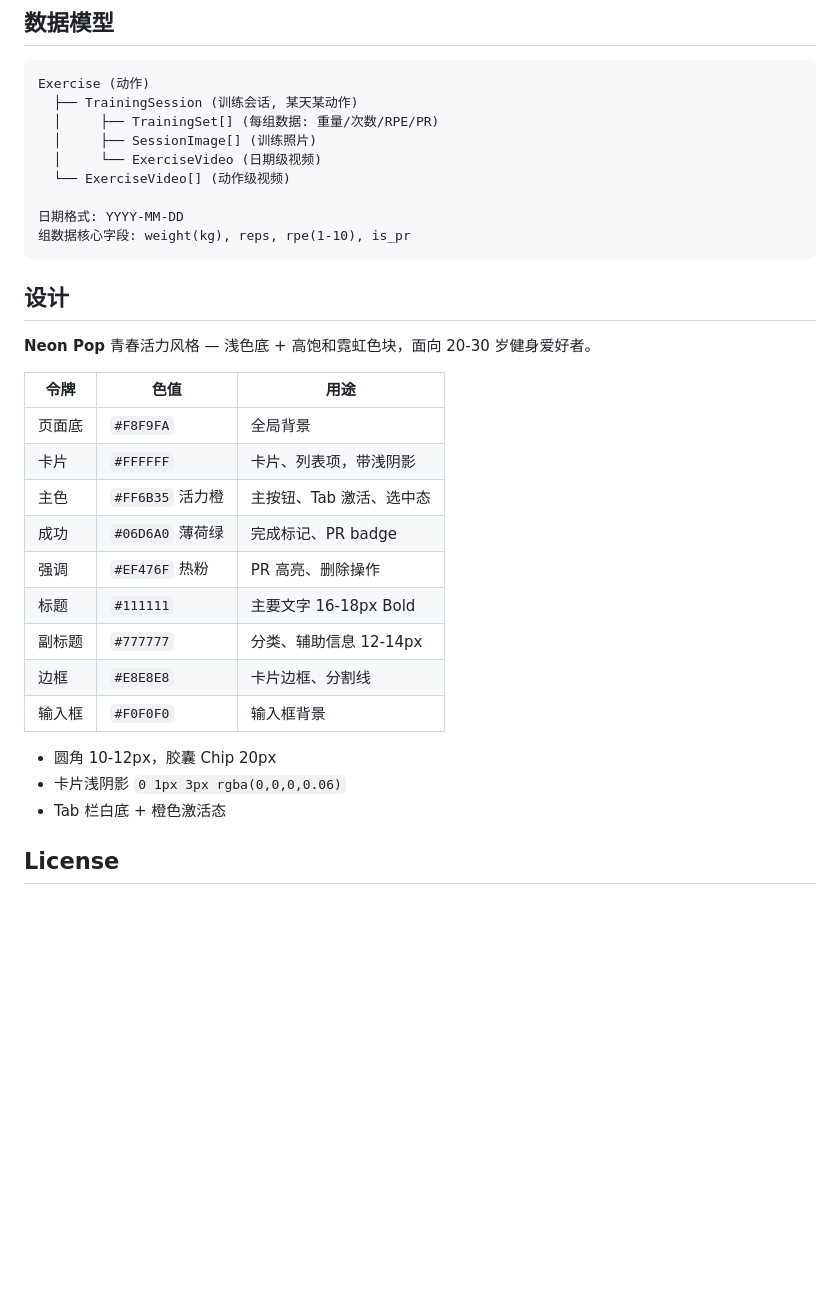
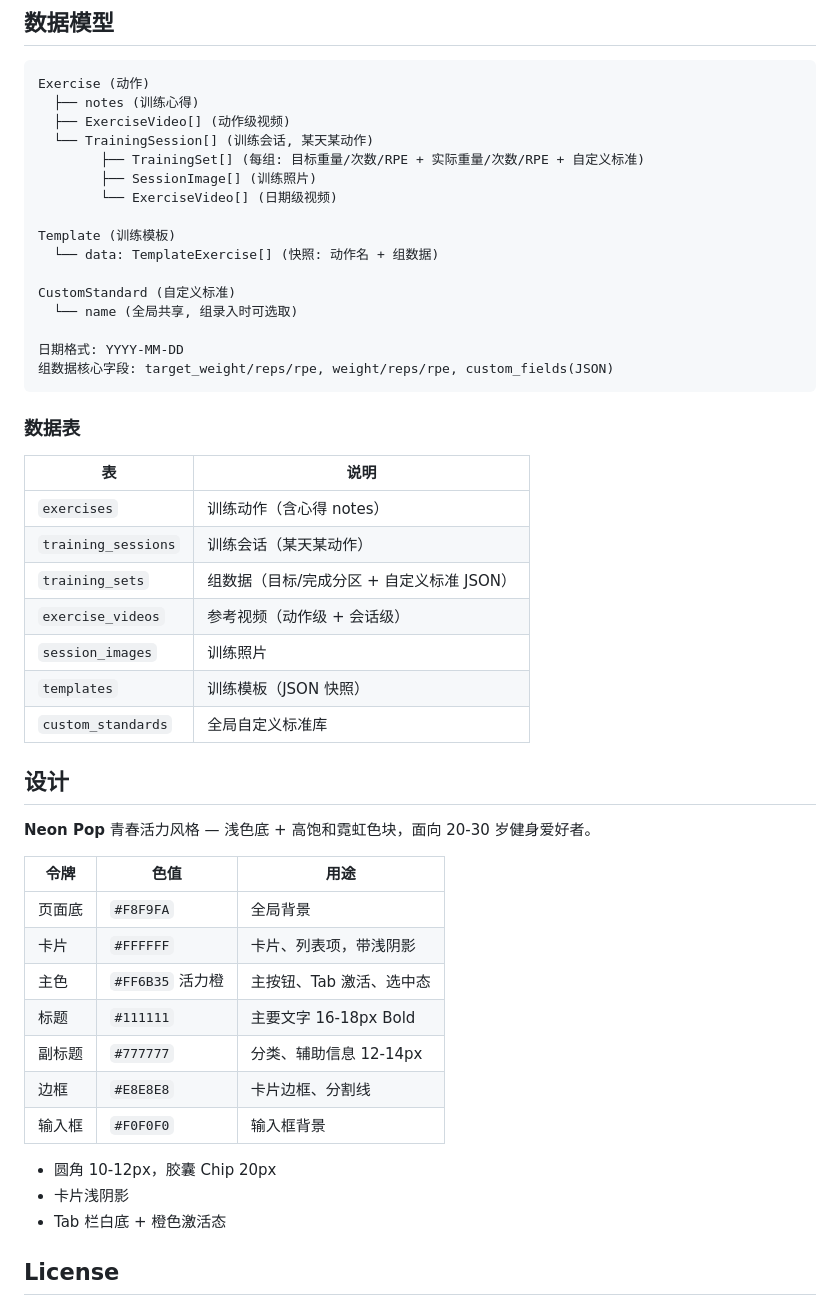
Before and after one commit to FullerHuang/fitnesstracker, a Markdown page: README.md, the part around one of its changes. Drawn GitHub-style; blank space fills up the shorter version.

````diff
--- a/README.md
+++ b/README.md
@@ -109,15 +135,34 @@ eas build --platform android --profile preview
 
 ```
 Exercise (动作)
-  ├── TrainingSession (训练会话, 某天某动作)
-  │     ├── TrainingSet[] (每组数据: 重量/次数/RPE/PR)
-  │     ├── SessionImage[] (训练照片)
-  │     └── ExerciseVideo (日期级视频)
-  └── ExerciseVideo[] (动作级视频)
+  ├── notes (训练心得)
+  ├── ExerciseVideo[] (动作级视频)
+  └── TrainingSession[] (训练会话, 某天某动作)
+        ├── TrainingSet[] (每组: 目标重量/次数/RPE + 实际重量/次数/RPE + 自定义标准)
+        ├── SessionImage[] (训练照片)
+        └── ExerciseVideo[] (日期级视频)
+
+Template (训练模板)
+  └── data: TemplateExercise[] (快照: 动作名 + 组数据)
+
+CustomStandard (自定义标准)
+  └── name (全局共享, 组录入时可选取)
 
 日期格式: YYYY-MM-DD
-组数据核心字段: weight(kg), reps, rpe(1-10), is_pr
+组数据核心字段: target_weight/reps/rpe, weight/reps/rpe, custom_fields(JSON)
 ```
+
+### 数据表
+
+| 表 | 说明 |
+|----|------|
+| `exercises` | 训练动作（含心得 notes） |
+| `training_sessions` | 训练会话（某天某动作） |
+| `training_sets` | 组数据（目标/完成分区 + 自定义标准 JSON） |
+| `exercise_videos` | 参考视频（动作级 + 会话级） |
+| `session_images` | 训练照片 |
+| `templates` | 训练模板（JSON 快照） |
+| `custom_standards` | 全局自定义标准库 |
 
 ## 设计
 
@@ -128,15 +173,13 @@ Exercise (动作)
 | 页面底 | `#F8F9FA` | 全局背景 |
 | 卡片 | `#FFFFFF` | 卡片、列表项，带浅阴影 |
 | 主色 | `#FF6B35` 活力橙 | 主按钮、Tab 激活、选中态 |
-| 成功 | `#06D6A0` 薄荷绿 | 完成标记、PR badge |
-| 强调 | `#EF476F` 热粉 | PR 高亮、删除操作 |
 | 标题 | `#111111` | 主要文字 16-18px Bold |
 | 副标题 | `#777777` | 分类、辅助信息 12-14px |
 | 边框 | `#E8E8E8` | 卡片边框、分割线 |
 | 输入框 | `#F0F0F0` | 输入框背景 |
 
 - 圆角 10-12px，胶囊 Chip 20px
-- 卡片浅阴影 `0 1px 3px rgba(0,0,0,0.06)`
+- 卡片浅阴影
 - Tab 栏白底 + 橙色激活态
 
 ## License
````
Also changed, not shown: other parts of README.md (+48 -22 lines).
